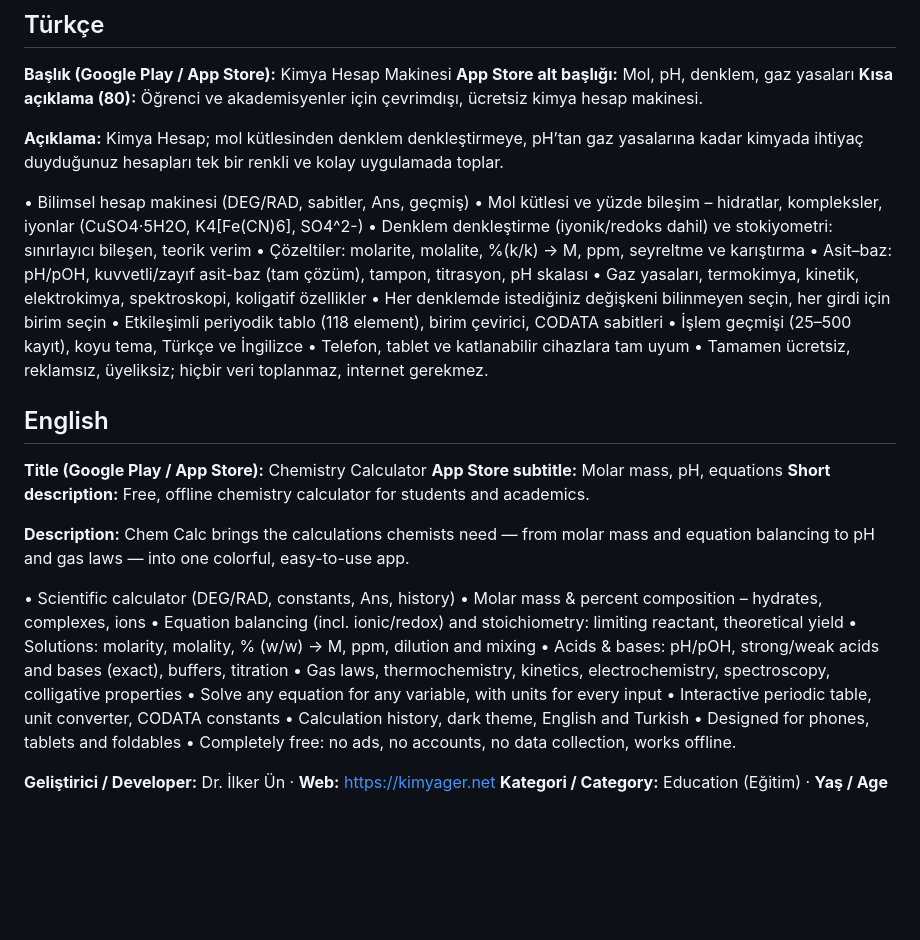
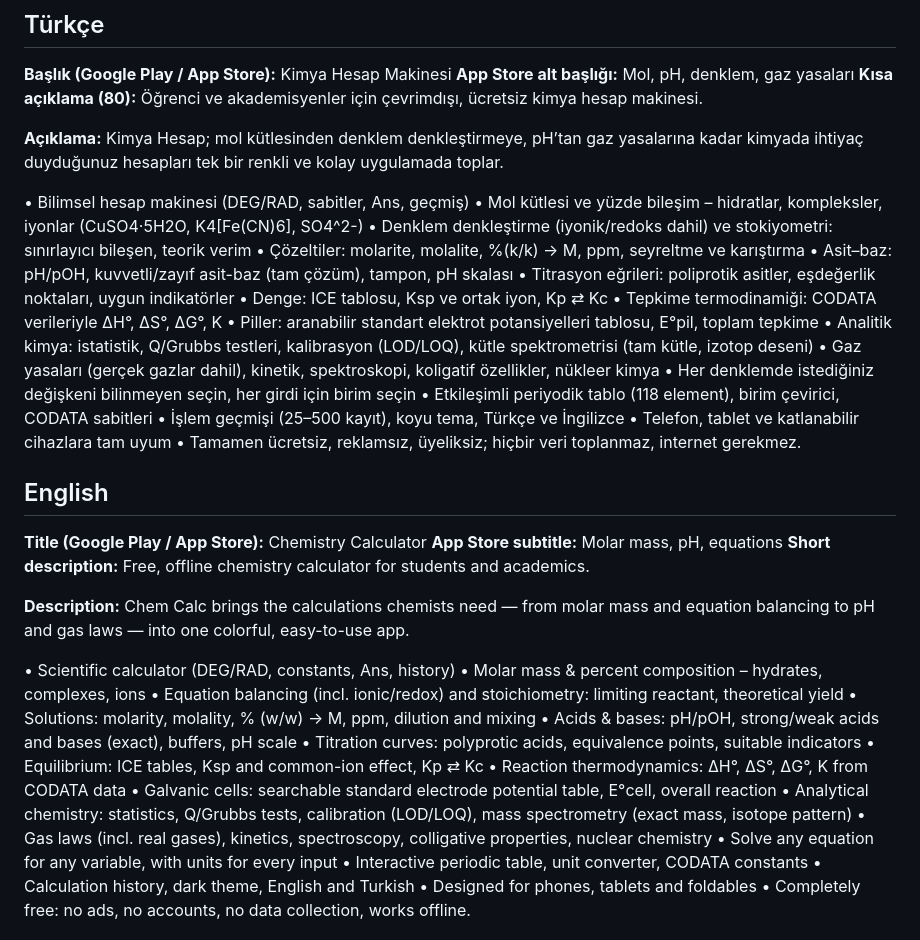
Before and after one commit to unilker/kimyasalhesapmakinesi, a Markdown page: docs/STORE_LISTING.md, the part around the change. Drawn GitHub-style; blank space fills up the shorter version.

```diff
--- a/docs/STORE_LISTING.md
+++ b/docs/STORE_LISTING.md
@@ -25,8 +25,13 @@ Kimya Hesap; mol kütlesinden denklem denkleştirmeye, pH’tan gaz yasalarına
 • Mol kütlesi ve yüzde bileşim – hidratlar, kompleksler, iyonlar (CuSO4·5H2O, K4[Fe(CN)6], SO4^2-)
 • Denklem denkleştirme (iyonik/redoks dahil) ve stokiyometri: sınırlayıcı bileşen, teorik verim
 • Çözeltiler: molarite, molalite, %(k/k) → M, ppm, seyreltme ve karıştırma
-• Asit–baz: pH/pOH, kuvvetli/zayıf asit-baz (tam çözüm), tampon, titrasyon, pH skalası
-• Gaz yasaları, termokimya, kinetik, elektrokimya, spektroskopi, koligatif özellikler
+• Asit–baz: pH/pOH, kuvvetli/zayıf asit-baz (tam çözüm), tampon, pH skalası
+• Titrasyon eğrileri: poliprotik asitler, eşdeğerlik noktaları, uygun indikatörler
+• Denge: ICE tablosu, Ksp ve ortak iyon, Kp ⇄ Kc
+• Tepkime termodinamiği: CODATA verileriyle ΔH°, ΔS°, ΔG°, K
+• Piller: aranabilir standart elektrot potansiyelleri tablosu, E°pil, toplam tepkime
+• Analitik kimya: istatistik, Q/Grubbs testleri, kalibrasyon (LOD/LOQ), kütle spektrometrisi (tam kütle, izotop deseni)
+• Gaz yasaları (gerçek gazlar dahil), kinetik, spektroskopi, koligatif özellikler, nükleer kimya
 • Her denklemde istediğiniz değişkeni bilinmeyen seçin, her girdi için birim seçin
 • Etkileşimli periyodik tablo (118 element), birim çevirici, CODATA sabitleri
 • İşlem geçmişi (25–500 kayıt), koyu tema, Türkçe ve İngilizce
@@ -46,8 +51,13 @@ Chem Calc brings the calculations chemists need — from molar mass and equation
 • Molar mass & percent composition – hydrates, complexes, ions
 • Equation balancing (incl. ionic/redox) and stoichiometry: limiting reactant, theoretical yield
 • Solutions: molarity, molality, % (w/w) → M, ppm, dilution and mixing
-• Acids & bases: pH/pOH, strong/weak acids and bases (exact), buffers, titration
-• Gas laws, thermochemistry, kinetics, electrochemistry, spectroscopy, colligative properties
+• Acids & bases: pH/pOH, strong/weak acids and bases (exact), buffers, pH scale
+• Titration curves: polyprotic acids, equivalence points, suitable indicators
+• Equilibrium: ICE tables, Ksp and common-ion effect, Kp ⇄ Kc
+• Reaction thermodynamics: ΔH°, ΔS°, ΔG°, K from CODATA data
+• Galvanic cells: searchable standard electrode potential table, E°cell, overall reaction
+• Analytical chemistry: statistics, Q/Grubbs tests, calibration (LOD/LOQ), mass spectrometry (exact mass, isotope pattern)
+• Gas laws (incl. real gases), kinetics, spectroscopy, colligative properties, nuclear chemistry
 • Solve any equation for any variable, with units for every input
 • Interactive periodic table, unit converter, CODATA constants
 • Calculation history, dark theme, English and Turkish
```
Also changed, not shown: README.md (+21 -10 lines).
